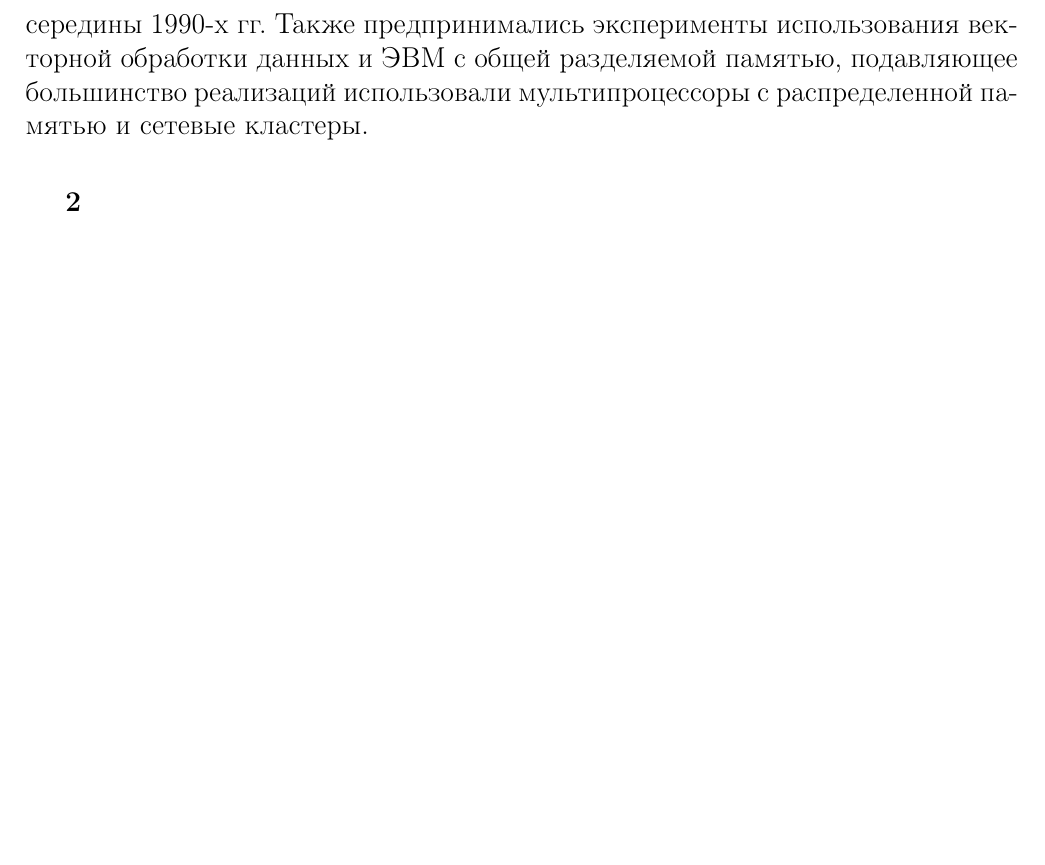
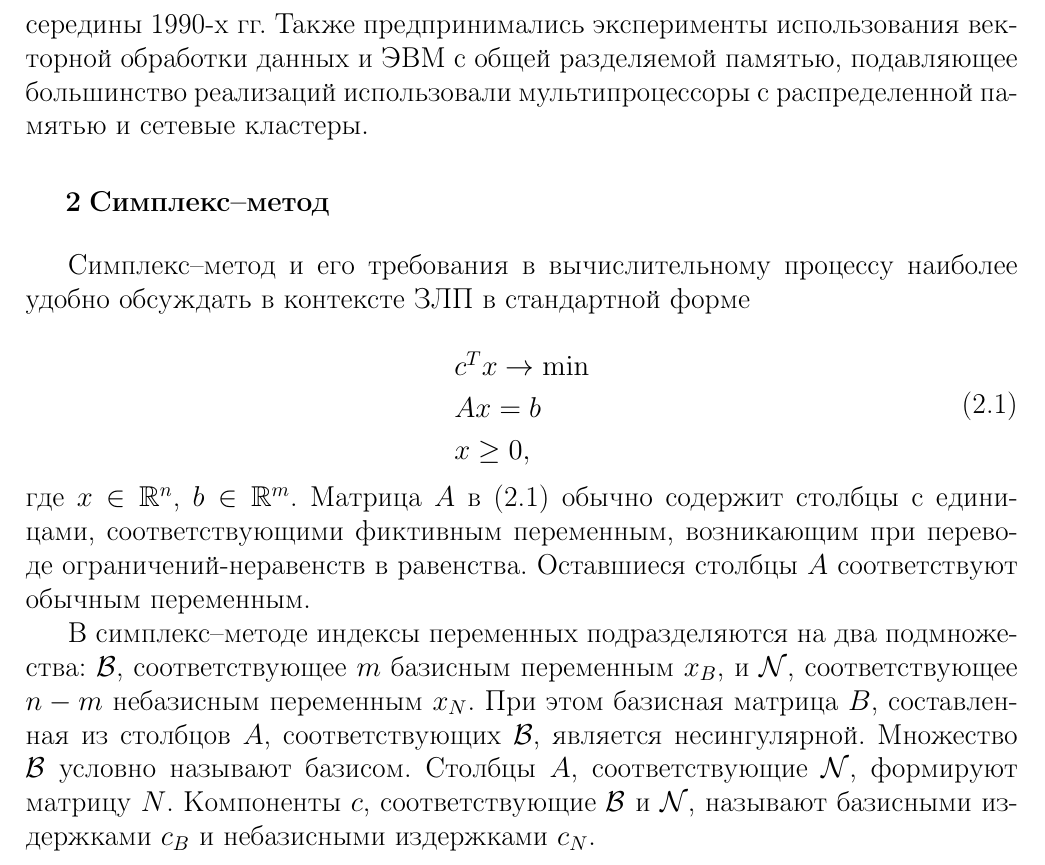
Before and after one commit to slavabzb/disser, a LaTeX thesis (paper/main.tex): part of page 2 of 2, cut so that both start at the same text, the shorter picture padded with empty space. Compiled offline with pdfLaTeX; the source files are stored in an older character set and shown here as Unicode; a LaTeX package or settings file that is missing is left out.

Commit message:
Add simplex description

```diff
--- a/paper/main.tex
+++ b/paper/main.tex
@@ -45,6 +45,31 @@
 реализаций использовали мультипроцессоры с распределенной памятью
 и сетевые кластеры.
 
-\section{}
+\section{Симплекс--метод}
+
+Симплекс--метод и его требования в вычислительному процессу наиболее удобно
+обсуждать в контексте ЗЛП в стандартной форме
+
+\begin{equation}\label{eq:LP}
+\begin{array}{l}
+c^Tx\rightarrow\min\\
+Ax=b\\
+x\ge 0,\\
+\end{array}
+\end{equation}
+
+\noindent где $x\in\mathbb{R}^n$, $b\in\mathbb{R}^m$. Матрица $A$
+в~(\ref{eq:LP}) обычно содержит столбцы с единицами, соответствующими
+фиктивным переменным, возникающим при переводе ограничений-неравенств в
+равенства. Оставшиеся столбцы $A$ соответствуют обычным переменным.
+
+В симплекс--методе индексы переменных подразделяются на два подмножества:
+$\mathcal{B}$, соответствующее $m$ базисным переменным $x_B$,
+и $\mathcal{N}$, соответствующее $n-m$ небазисным переменным $x_N$.
+При этом базисная матрица $B$, составленная из столбцов $A$, соответствующих
+$\mathcal{B}$, является несингулярной. Множество $\mathcal{B}$ условно
+называют базисом. Столбцы $A$, соответствующие $\mathcal{N}$, формируют
+матрицу $N$. Компоненты $c$, соответствующие $\mathcal{B}$ и $\mathcal{N}$,
+называют базисными издержками $c_B$ и небазисными издержками $c_N$.
 
 \end{document}
```
Also changed, not shown: paper/main.pdf (added), 3 other files.
